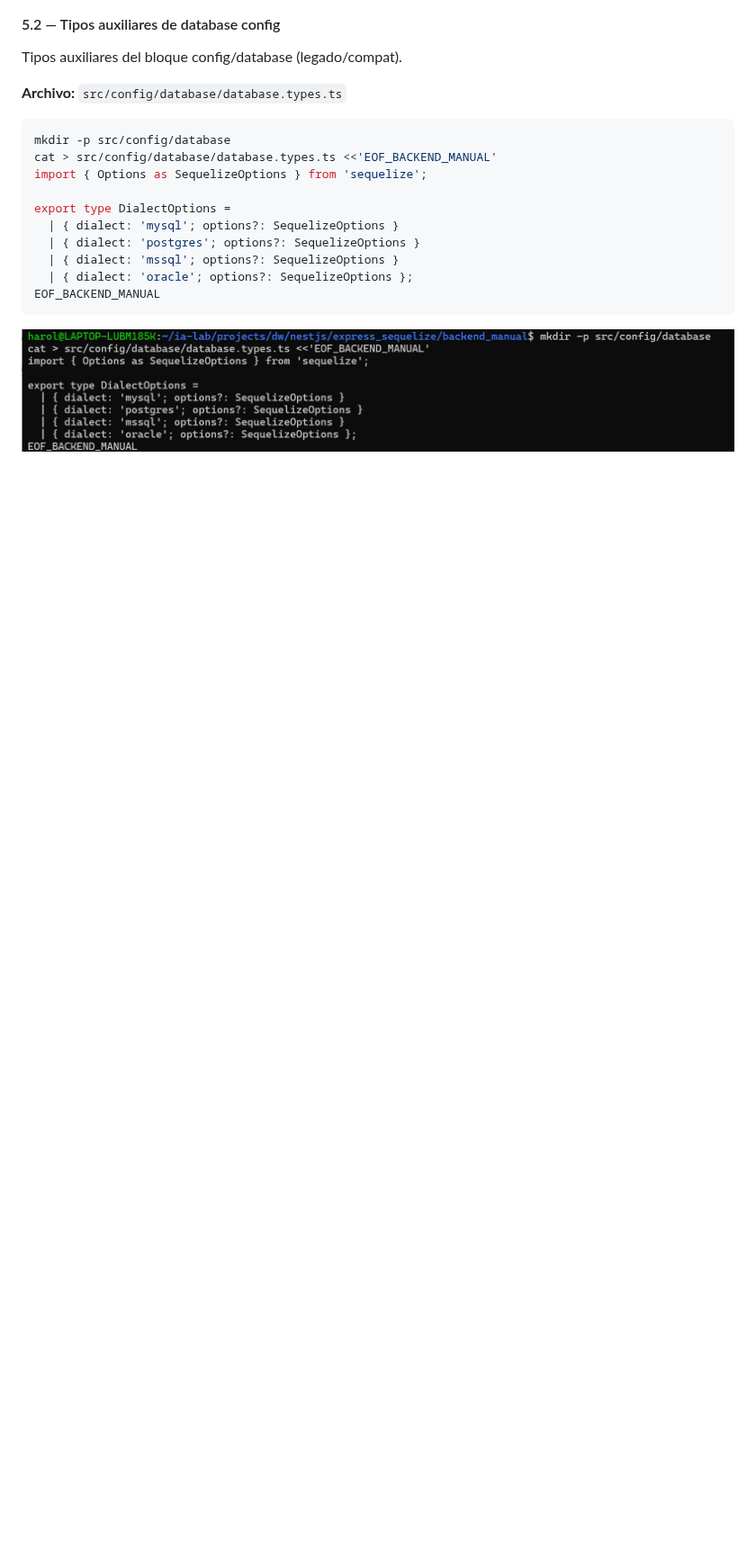
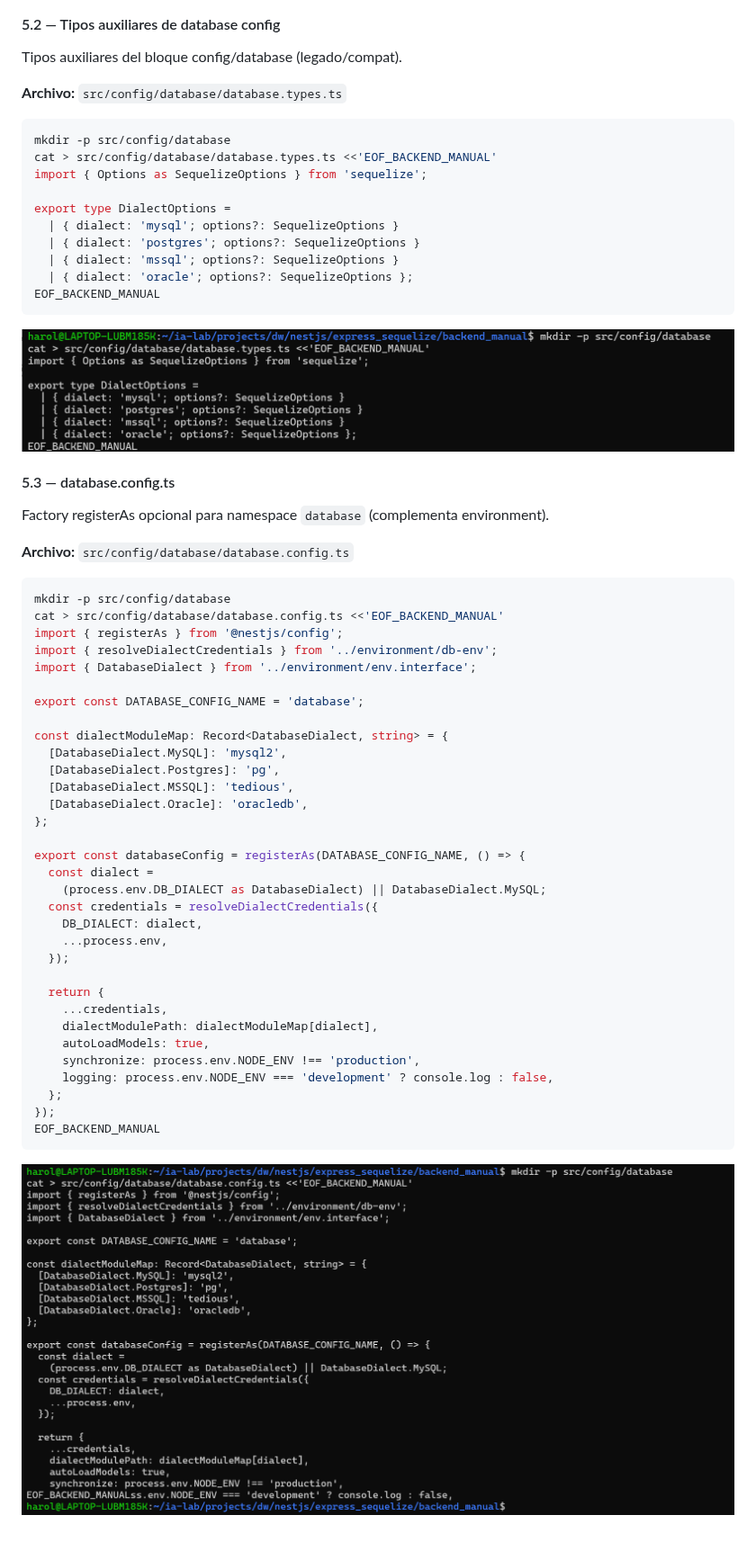
Before and after one commit to DW-2026-IISem/dw-2026-harol12h, a Markdown page: documentacion/documentacion.md, the part around the change. Shown at 90% size. Drawn GitHub-style; pictures changed too: documentacion/img/16.png (added); blank space fills up the shorter version.

````diff
--- a/documentacion/documentacion.md
+++ b/documentacion/documentacion.md
@@ -741,3 +741,45 @@ export type DialectOptions =
 EOF_BACKEND_MANUAL
 ```
 ![](img/15.png)
+
+#### 5.3 — database.config.ts
+
+Factory registerAs opcional para namespace `database` (complementa environment).
+
+**Archivo:** `src/config/database/database.config.ts`
+
+```bash
+mkdir -p src/config/database
+cat > src/config/database/database.config.ts <<'EOF_BACKEND_MANUAL'
+import { registerAs } from '@nestjs/config';
+import { resolveDialectCredentials } from '../environment/db-env';
+import { DatabaseDialect } from '../environment/env.interface';
+
+export const DATABASE_CONFIG_NAME = 'database';
+
+const dialectModuleMap: Record<DatabaseDialect, string> = {
+  [DatabaseDialect.MySQL]: 'mysql2',
+  [DatabaseDialect.Postgres]: 'pg',
+  [DatabaseDialect.MSSQL]: 'tedious',
+  [DatabaseDialect.Oracle]: 'oracledb',
+};
+
+export const databaseConfig = registerAs(DATABASE_CONFIG_NAME, () => {
+  const dialect =
+    (process.env.DB_DIALECT as DatabaseDialect) || DatabaseDialect.MySQL;
+  const credentials = resolveDialectCredentials({
+    DB_DIALECT: dialect,
+    ...process.env,
+  });
+
+  return {
+    ...credentials,
+    dialectModulePath: dialectModuleMap[dialect],
+    autoLoadModels: true,
+    synchronize: process.env.NODE_ENV !== 'production',
+    logging: process.env.NODE_ENV === 'development' ? console.log : false,
+  };
+});
+EOF_BACKEND_MANUAL
+```
+![](img/16.png)
````
Also changed, not shown: 1 other file.
